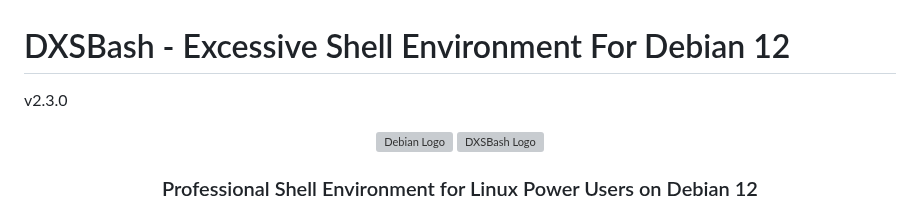
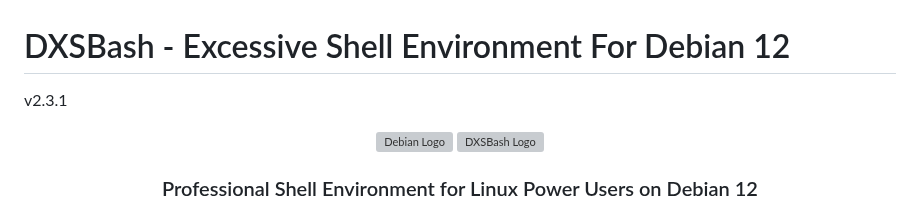
Before and after one commit to digitalxs/dxsbash, a Markdown page: README.md, the part around the change. GitHub-like rendering; grey boxes are pictures that could not be loaded.

Commit message:
Update README.md
Signed-off-by: Luis Miguel P. Freitas <37273297+digitalxs@users.noreply.github.com>

```diff
--- a/README.md
+++ b/README.md
@@ -1,5 +1,5 @@
 # DXSBash - Excessive Shell Environment For Debian 12
-v2.3.0
+v2.3.1
 <div align="center">
 <img src="https://www.debian.org/logos/openlogo-nd-100.png" alt="Debian Logo" width="80">
     <a href="https://digitalxs.ca">
```
